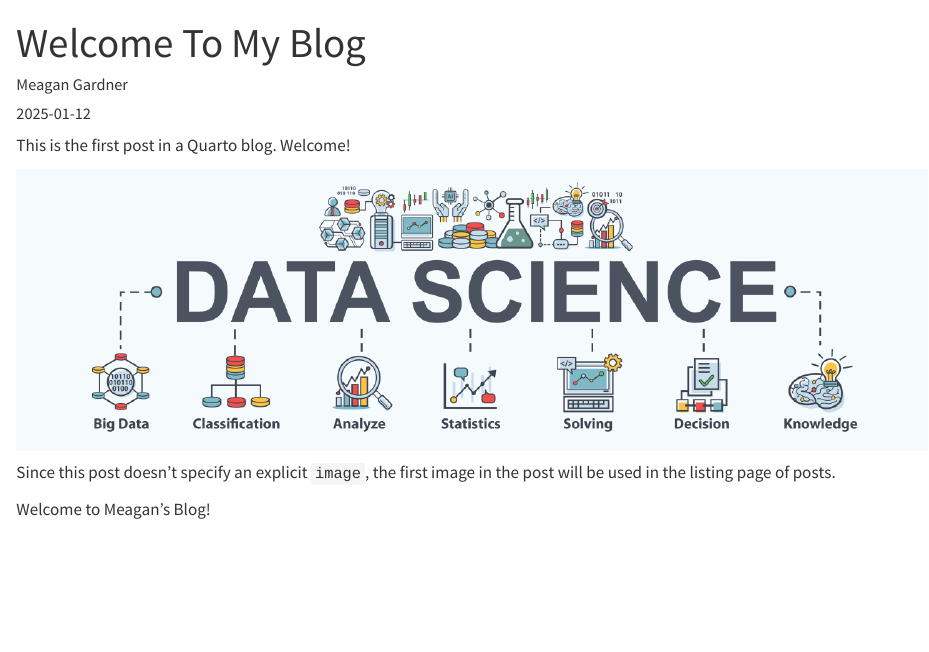
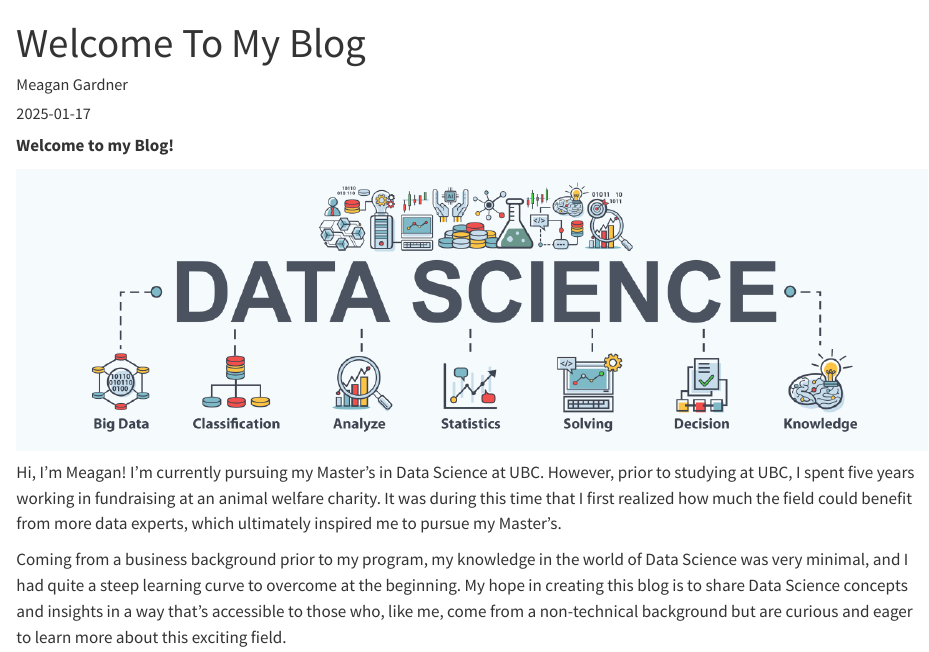
Before and after one commit to meagangardner/Data-Science-Blog, a Quarto document (posts/welcome/index.qmd): the page in a window 1100 px wide, from its top. Rendered offline with R 4.5, knitr and Pandoc in place of Quarto, with nearby package versions.

Commit message:
First blog post page updated

```diff
--- a/posts/welcome/index.qmd
+++ b/posts/welcome/index.qmd
@@ -1,14 +1,14 @@
 ---
 title: "Welcome To My Blog"
 author: "Meagan Gardner"
-date: "2025-01-12"
-categories: [news]
+date: "2025-01-17"
+categories: [about]
 ---
 
-This is the first post in a Quarto blog. Welcome!
+**Welcome to my Blog!**
 
 ![](thumbnail.jpg)
 
-Since this post doesn't specify an explicit `image`, the first image in the post will be used in the listing page of posts.
+Hi, I'm Meagan! I'm currently pursuing my Master’s in Data Science at UBC. However, prior to studying at UBC, I spent five years working in fundraising at an animal welfare charity. It was during this time that I first realized how much the field could benefit from more data experts, which ultimately inspired me to pursue my Master’s.
 
-Welcome to Meagan's Blog!
+Coming from a business background prior to my program, my knowledge in the world of Data Science was very minimal, and I had quite a steep learning curve to overcome at the beginning. My hope in creating this blog is to share Data Science concepts and insights in a way that’s accessible to those who, like me, come from a non-technical background but are curious and eager to learn more about this exciting field.
```
Also changed, not shown: docs/listings.json, docs/search.json, 2 other files.
